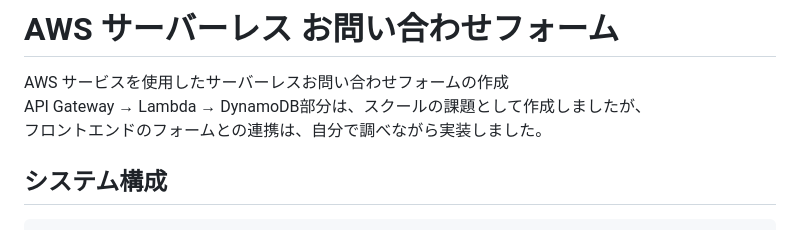
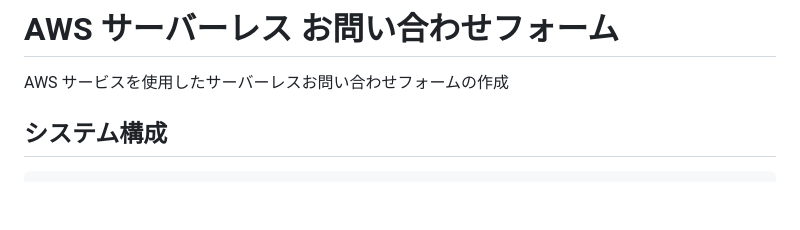
Before and after one commit to sae-maruyama/aws-inquiry-form, a Markdown page: README.md, the part around the change. Drawn GitHub-style; blank space fills up the shorter version.

```diff
--- a/README.md
+++ b/README.md
@@ -1,8 +1,6 @@
 # AWS サーバーレス お問い合わせフォーム
 
 AWS サービスを使用したサーバーレスお問い合わせフォームの作成<br>
-API Gateway → Lambda → DynamoDB部分は、スクールの課題として作成しましたが、<br>
-フロントエンドのフォームとの連携は、自分で調べながら実装しました。
 
 ## システム構成
 
```
